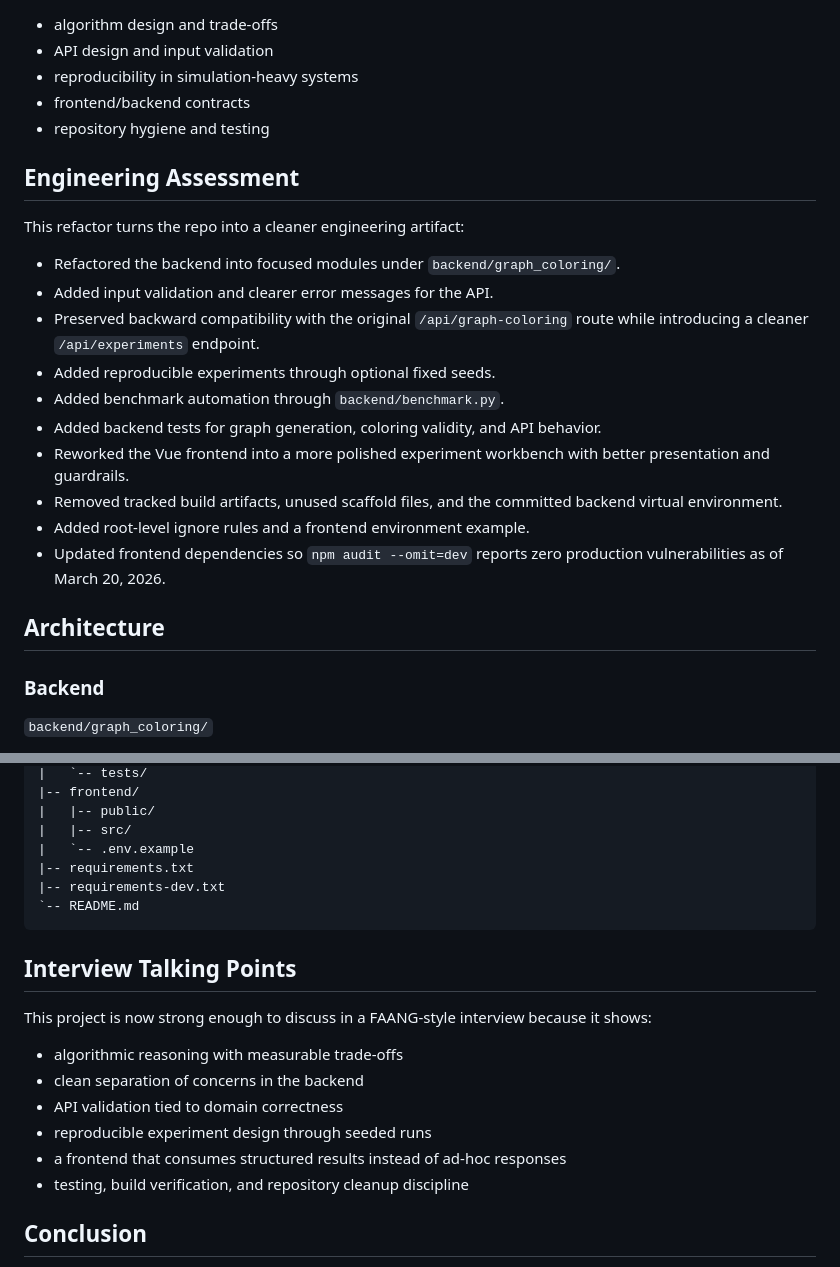
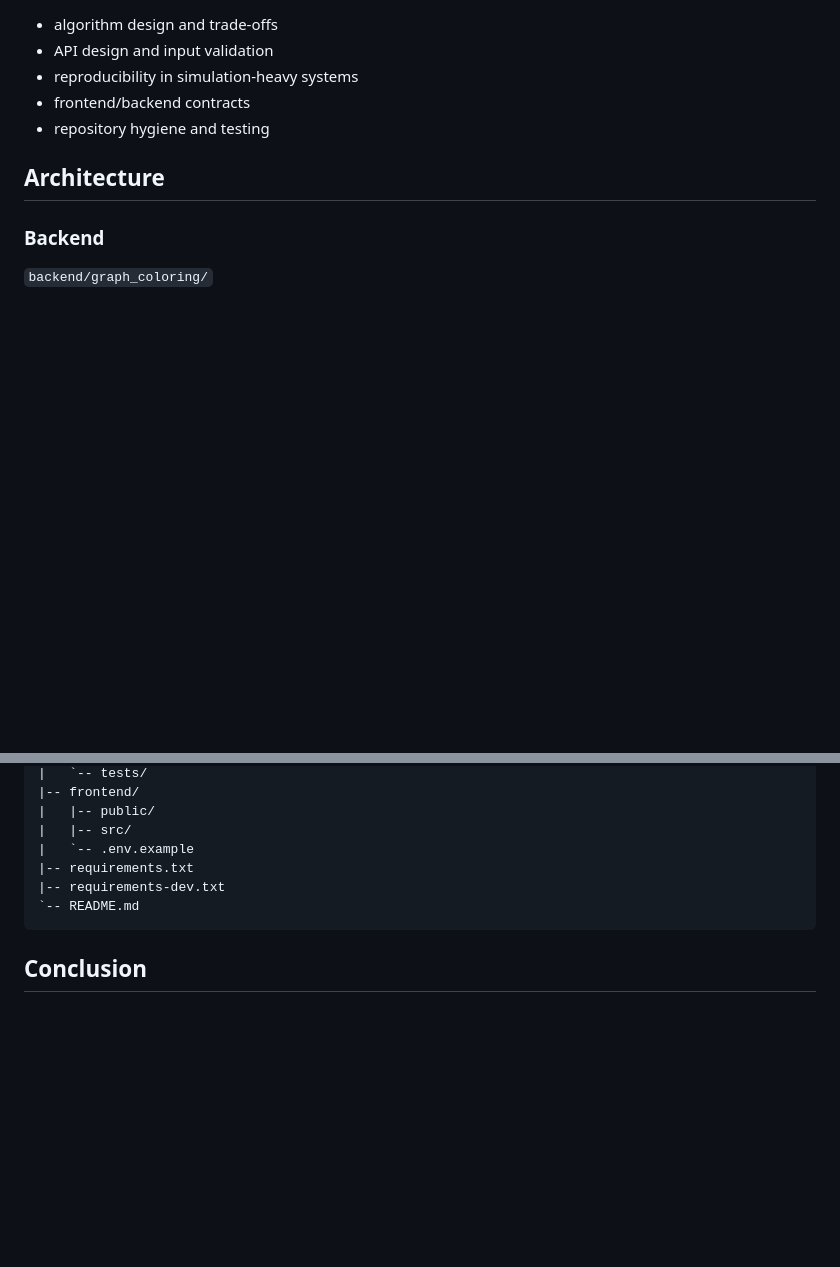
Before and after one commit to Vikramsinghbrahm/Online-Graph-Coloring-Analysis, a Markdown page: README.md, 2 parts joined by grey strips. Drawn GitHub-style; blank space fills up the shorter version.

````diff
--- a/README.md
+++ b/README.md
@@ -20,21 +20,6 @@ That makes the project useful for interview discussion because it naturally touc
 - reproducibility in simulation-heavy systems
 - frontend/backend contracts
 - repository hygiene and testing
-
-## Engineering Assessment
-
-This refactor turns the repo into a cleaner engineering artifact:
-
-- Refactored the backend into focused modules under `backend/graph_coloring/`.
-- Added input validation and clearer error messages for the API.
-- Preserved backward compatibility with the original `/api/graph-coloring` route while introducing a cleaner `/api/experiments` endpoint.
-- Added reproducible experiments through optional fixed seeds.
-- Added benchmark automation through `backend/benchmark.py`.
-- Added backend tests for graph generation, coloring validity, and API behavior.
-- Reworked the Vue frontend into a more polished experiment workbench with better presentation and guardrails.
-- Removed tracked build artifacts, unused scaffold files, and the committed backend virtual environment.
-- Added root-level ignore rules and a frontend environment example.
-- Updated frontend dependencies so `npm audit --omit=dev` reports zero production vulnerabilities as of March 20, 2026.
 
 ## Architecture
 
@@ -226,17 +211,6 @@ Response shape:
 `-- README.md
 ```
 
-## Interview Talking Points
-
-This project is now strong enough to discuss in a FAANG-style interview because it shows:
-
-- algorithmic reasoning with measurable trade-offs
-- clean separation of concerns in the backend
-- API validation tied to domain correctness
-- reproducible experiment design through seeded runs
-- a frontend that consumes structured results instead of ad-hoc responses
-- testing, build verification, and repository cleanup discipline
-
 ## Conclusion
 
 The project now reads like an engineering project instead of a classroom prototype. It is suitable for portfolio use and for technical discussion around algorithms, system design decisions, validation, benchmarking, and software quality.
````
